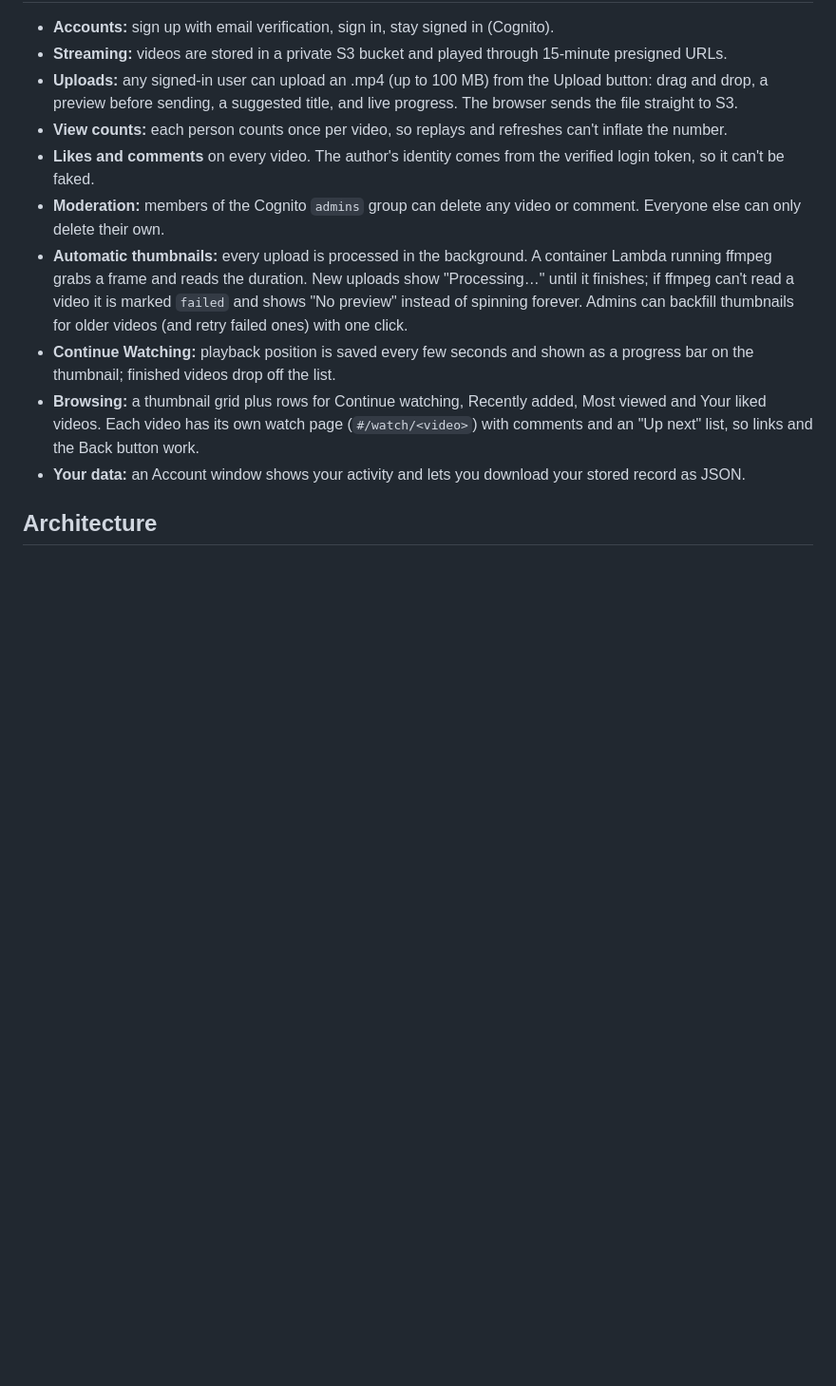
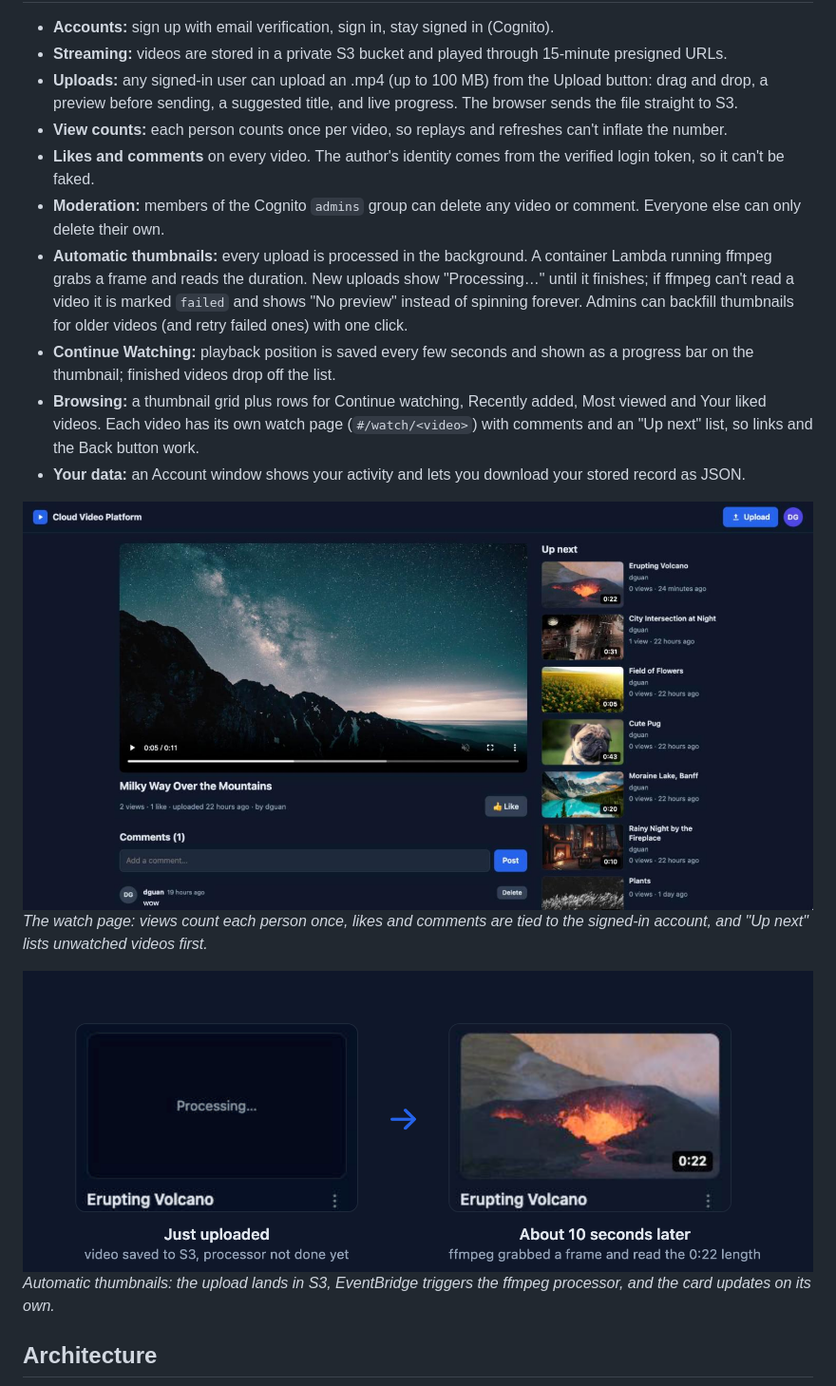
Before and after one commit to davidjguan/cloud-video-platform, a Markdown page: README.md, the part around one of its changes. Shown at 95% size. Drawn GitHub-style; pictures changed too: docs/thumbnail-before-after.png (added), docs/watch.jpg (added); blank space fills up the shorter version.

```diff
--- a/README.md
+++ b/README.md
@@ -19,5 +21,11 @@ Everything (servers, database, auth, the event-driven video processor) is define
 - **Browsing:** a thumbnail grid plus rows for Continue watching, Recently added, Most viewed and Your liked videos. Each video has its own watch page (`#/watch/<video>`) with comments and an "Up next" list, so links and the Back button work.
 - **Your data:** an Account window shows your activity and lets you download your stored record as JSON.
 
+![Watch page: video player, view and like counts, comments, and an Up next list](docs/watch.jpg)
+*The watch page: views count each person once, likes and comments are tied to the signed-in account, and "Up next" lists unwatched videos first.*
+
+![A new upload shows "Processing…", then about 10 seconds later has a thumbnail and its 0:22 length](docs/thumbnail-before-after.png)
+*Automatic thumbnails: the upload lands in S3, EventBridge triggers the ffmpeg processor, and the card updates on its own.*
+
 ## Architecture
 
```
Also changed, not shown: other parts of README.md (+3 -18 lines), docs/home.jpg (added), 4 other files.
